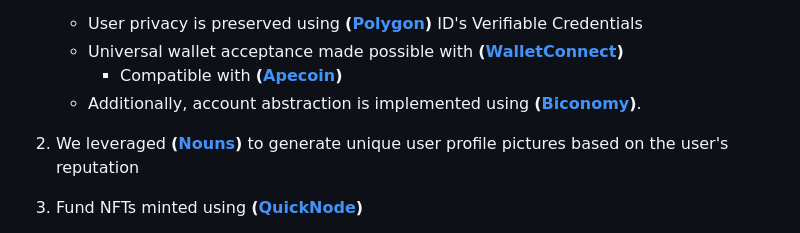
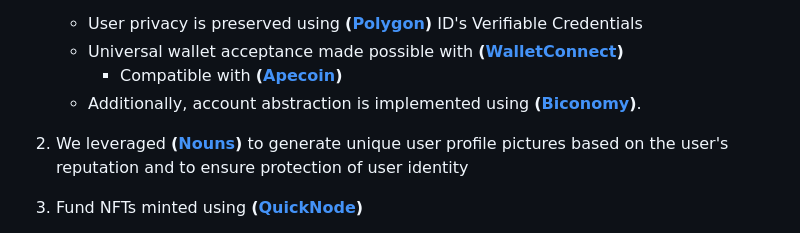
Before and after one commit to WilliamUW/ETHNYC, a Markdown page: README.md, the part around the change. Drawn GitHub-style.

```diff
--- a/README.md
+++ b/README.md
@@ -30,7 +30,7 @@ Technologies Used: The Graph, Worldcoin, Airstack, WalletConnect, UMA, 1inch Net
       -   Compatible with **([Apecoin](https://github.com/WilliamUW/ETHNYC/blob/main/sponsors/Apecoin.md))**
    - Additionally, account abstraction is implemented using **([Biconomy](https://github.com/WilliamUW/ETHNYC/blob/main/sponsors/Biconomy.md))**.
 
-2. We leveraged **([Nouns](https://github.com/WilliamUW/ETHNYC/blob/main/sponsors/Nouns.md))** to generate unique user profile pictures based on the user's reputation
+2. We leveraged **([Nouns](https://github.com/WilliamUW/ETHNYC/blob/main/sponsors/Nouns.md))** to generate unique user profile pictures based on the user's reputation and to ensure protection of user identity
 
 3. Fund NFTs minted using **([QuickNode](https://github.com/WilliamUW/ETHNYC/blob/main/sponsors/QuickNode.md))**
    - Unlock for membership NFTs, token gated access to investor only documentation **Unlock** **[unlock](link here)**
```
